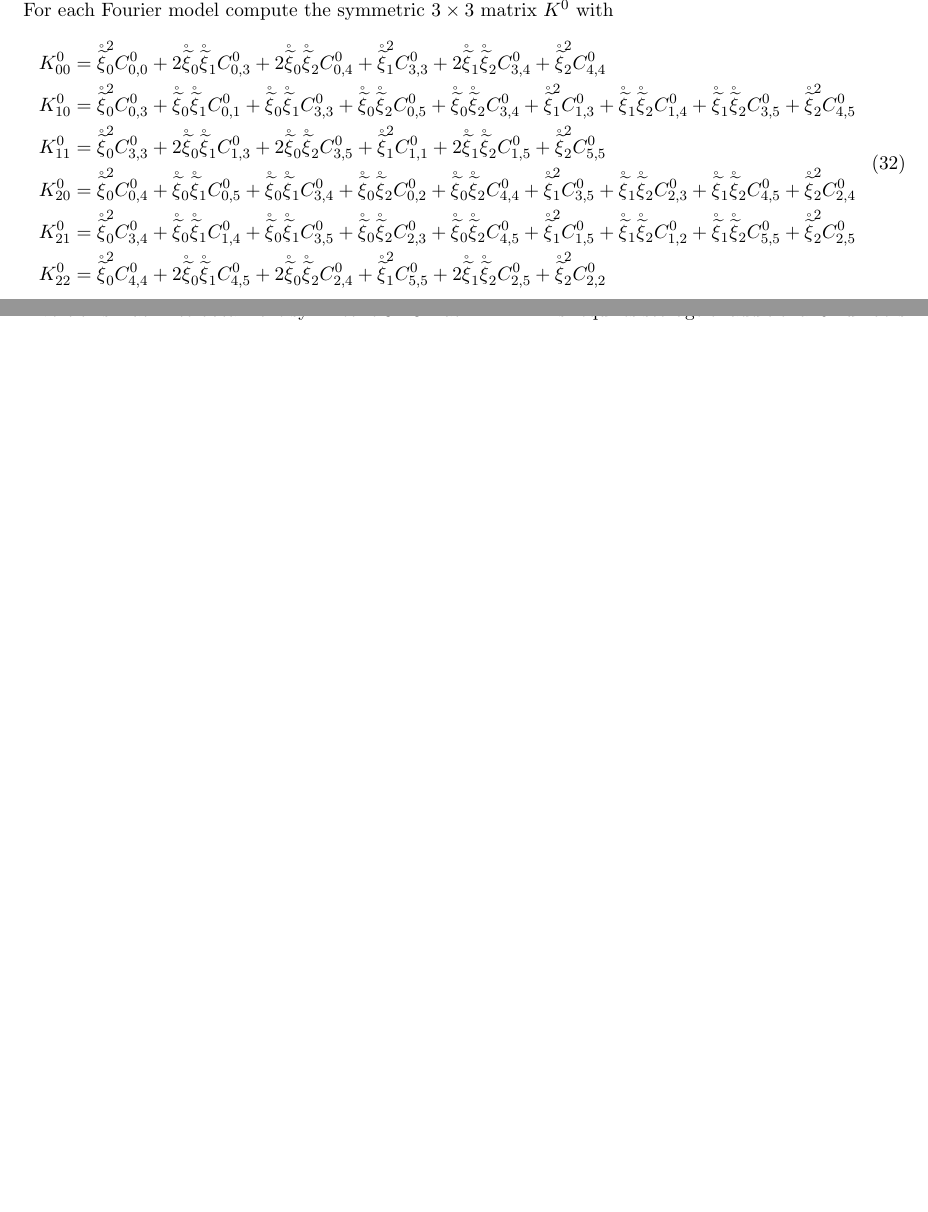
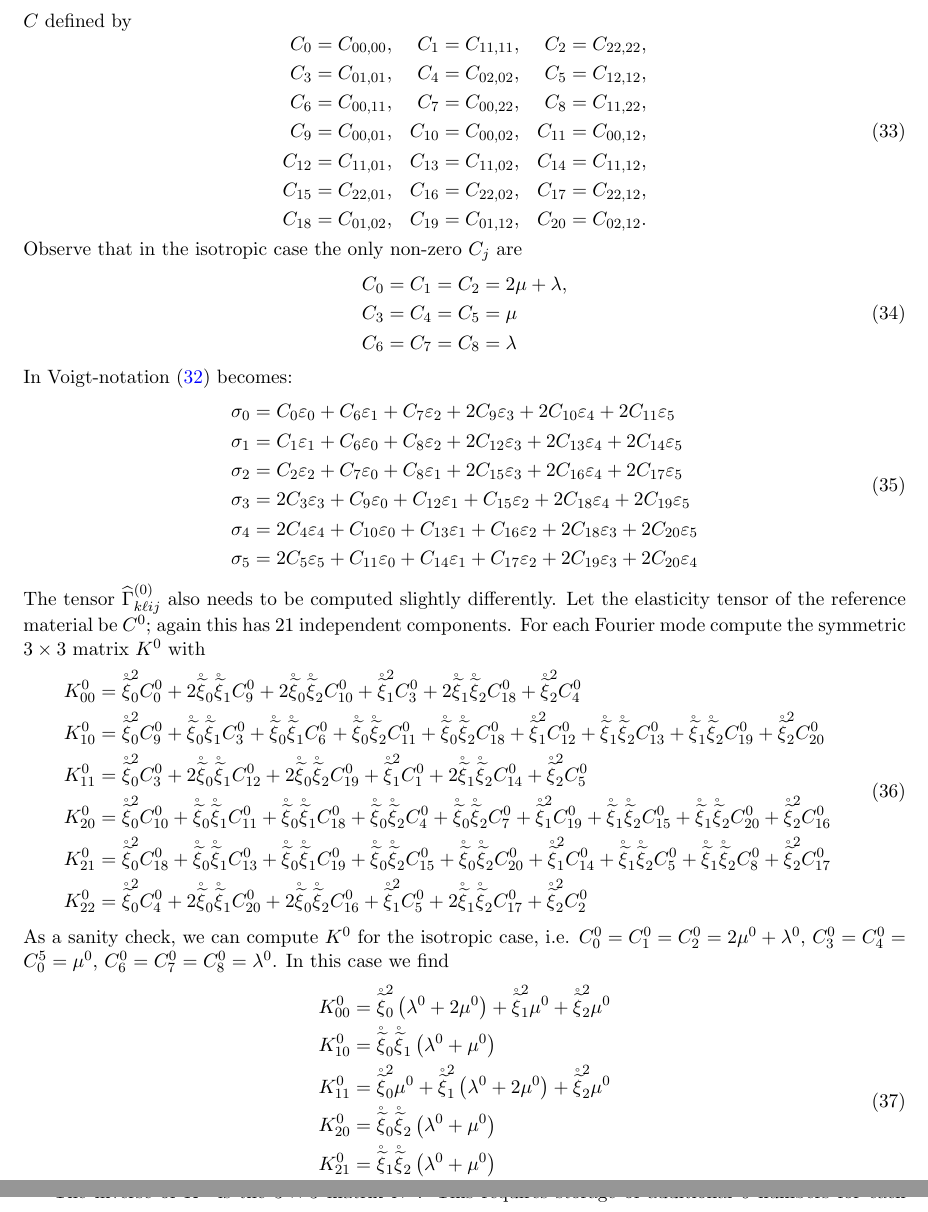
Before and after one commit to yang-chen-2022/JaxMaterials, a LaTeX document (doc/linear_elasticity.tex): two parts of pages 7 and 8 of 10 before the commit and two parts of pages 7 and 8 of 11 after it, joined at a grey line, cut at the place of the change, the shorter picture padded with empty space. Compiled offline with pdfLaTeX.

Commit message:
More work on anisotropic case

```diff
--- a/doc/linear_elasticity.tex
+++ b/doc/linear_elasticity.tex
@@ -371,4 +371,3 @@ The Lippmann-Schwinger algorithm with Anderson acceleration \cite{wicht2021ander
 %%%%%%%%%%%%%%%%%%%%%%%%%%%%%%%%%%%%%%%%%%%%%%%%%%%%%%%%%%%%%%%%%%%%%%%
 \section{Anisotropic case}
 %%%%%%%%%%%%%%%%%%%%%%%%%%%%%%%%%%%%%%%%%%%%%%%%%%%%%%%%%%%%%%%%%%%%%%%
-For each Fourier model compute the symmetric $3\times 3$ matrix $K^{0}$ with
@@ -375,14 +378,60 @@ For each Fourier model compute the symmetric $3\times 3$ matrix $K^{0}$ with
+where due to the symmetries of $C$ only $21$ components of the $3\times 3\times 3 \times 3$ tensor $C$ are independent. Using Voigt-notation these can be taken to be the $21$ independent entries $C_{i}$ of a symmetric $6\times 6$ matrix $C$ defined by
+\begin{equation}
+    \begin{aligned}
+    C_{0} &= C_{00,00},& C_{1} &= C_{11,11}, & C_{2} &= C_{22,22}, \\
+    C_{3} &= C_{01,01},& C_{4} &= C_{02,02}, & C_{5} &= C_{12,12}, \\
+    C_{6} &= C_{00,11},& C_{7} &= C_{00,22}, & C_{8} &= C_{11,22}, \\
+    C_{9} &= C_{00,01},& C_{10} &= C_{00,02}, & C_{11} &= C_{00,12}, \\
+    C_{12} &= C_{11,01},& C_{13} &= C_{11,02}, & C_{14} &= C_{11,12}, \\
+    C_{15} &= C_{22,01},& C_{16} &= C_{22,02}, & C_{17} &= C_{22,12}, \\
+    C_{18} &= C_{01,02},& C_{19} &= C_{01,12}, & C_{20} &= C_{02,12}.
+    \end{aligned}
+\end{equation}
+Observe that in the isotropic case the only non-zero $C_j$ are
 \begin{equation}
 \begin{aligned}
-K^0_{00} &=  \mathring{\widetilde{\xi}}_0^{2} {C^{0}_{0, 0}} + 2 \mathring{\widetilde{\xi}}_0 \mathring{\widetilde{\xi}}_1 {C^{0}_{0, 3}} + 2 \mathring{\widetilde{\xi}}_0 \mathring{\widetilde{\xi}}_2 {C^{0}_{0, 4}} + \mathring{\widetilde{\xi}}_1^{2} {C^{0}_{3, 3}} + 2 \mathring{\widetilde{\xi}}_1 \mathring{\widetilde{\xi}}_2 {C^{0}_{3, 4}} + \mathring{\widetilde{\xi}}_2^{2} {C^{0}_{4, 4}} \\
-K^0_{10} &=  \mathring{\widetilde{\xi}}_0^{2} {C^{0}_{0, 3}} + \mathring{\widetilde{\xi}}_0 \mathring{\widetilde{\xi}}_1 {C^{0}_{0, 1}} + \mathring{\widetilde{\xi}}_0 \mathring{\widetilde{\xi}}_1 {C^{0}_{3, 3}} + \mathring{\widetilde{\xi}}_0 \mathring{\widetilde{\xi}}_2 {C^{0}_{0, 5}} + \mathring{\widetilde{\xi}}_0 \mathring{\widetilde{\xi}}_2 {C^{0}_{3, 4}} + \mathring{\widetilde{\xi}}_1^{2} {C^{0}_{1, 3}} + \mathring{\widetilde{\xi}}_1 \mathring{\widetilde{\xi}}_2 {C^{0}_{1, 4}} + \mathring{\widetilde{\xi}}_1 \mathring{\widetilde{\xi}}_2 {C^{0}_{3, 5}} + \mathring{\widetilde{\xi}}_2^{2} {C^{0}_{4, 5}} \\
-K^0_{11} &=  \mathring{\widetilde{\xi}}_0^{2} {C^{0}_{3, 3}} + 2 \mathring{\widetilde{\xi}}_0 \mathring{\widetilde{\xi}}_1 {C^{0}_{1, 3}} + 2 \mathring{\widetilde{\xi}}_0 \mathring{\widetilde{\xi}}_2 {C^{0}_{3, 5}} + \mathring{\widetilde{\xi}}_1^{2} {C^{0}_{1, 1}} + 2 \mathring{\widetilde{\xi}}_1 \mathring{\widetilde{\xi}}_2 {C^{0}_{1, 5}} + \mathring{\widetilde{\xi}}_2^{2} {C^{0}_{5, 5}} \\
-K^0_{20} &=  \mathring{\widetilde{\xi}}_0^{2} {C^{0}_{0, 4}} + \mathring{\widetilde{\xi}}_0 \mathring{\widetilde{\xi}}_1 {C^{0}_{0, 5}} + \mathring{\widetilde{\xi}}_0 \mathring{\widetilde{\xi}}_1 {C^{0}_{3, 4}} + \mathring{\widetilde{\xi}}_0 \mathring{\widetilde{\xi}}_2 {C^{0}_{0, 2}} + \mathring{\widetilde{\xi}}_0 \mathring{\widetilde{\xi}}_2 {C^{0}_{4, 4}} + \mathring{\widetilde{\xi}}_1^{2} {C^{0}_{3, 5}} + \mathring{\widetilde{\xi}}_1 \mathring{\widetilde{\xi}}_2 {C^{0}_{2, 3}} + \mathring{\widetilde{\xi}}_1 \mathring{\widetilde{\xi}}_2 {C^{0}_{4, 5}} + \mathring{\widetilde{\xi}}_2^{2} {C^{0}_{2, 4}} \\
-K^0_{21} &=  \mathring{\widetilde{\xi}}_0^{2} {C^{0}_{3, 4}} + \mathring{\widetilde{\xi}}_0 \mathring{\widetilde{\xi}}_1 {C^{0}_{1, 4}} + \mathring{\widetilde{\xi}}_0 \mathring{\widetilde{\xi}}_1 {C^{0}_{3, 5}} + \mathring{\widetilde{\xi}}_0 \mathring{\widetilde{\xi}}_2 {C^{0}_{2, 3}} + \mathring{\widetilde{\xi}}_0 \mathring{\widetilde{\xi}}_2 {C^{0}_{4, 5}} + \mathring{\widetilde{\xi}}_1^{2} {C^{0}_{1, 5}} + \mathring{\widetilde{\xi}}_1 \mathring{\widetilde{\xi}}_2 {C^{0}_{1, 2}} + \mathring{\widetilde{\xi}}_1 \mathring{\widetilde{\xi}}_2 {C^{0}_{5, 5}} + \mathring{\widetilde{\xi}}_2^{2} {C^{0}_{2, 5}} \\
-K^0_{22} &=  \mathring{\widetilde{\xi}}_0^{2} {C^{0}_{4, 4}} + 2 \mathring{\widetilde{\xi}}_0 \mathring{\widetilde{\xi}}_1 {C^{0}_{4, 5}} + 2 \mathring{\widetilde{\xi}}_0 \mathring{\widetilde{\xi}}_2 {C^{0}_{2, 4}} + \mathring{\widetilde{\xi}}_1^{2} {C^{0}_{5, 5}} + 2 \mathring{\widetilde{\xi}}_1 \mathring{\widetilde{\xi}}_2 {C^{0}_{2, 5}} + \mathring{\widetilde{\xi}}_2^{2} {C^{0}_{2, 2}}
+C_0 = C_1 = C_2 &= 2\mu + \lambda,\\
+C_3 = C_4 = C_5 &= \mu\\
+C_6 = C_7 = C_8 &= \lambda
 \end{aligned}
 \end{equation}
-Invert this matrix to obtain the symmetric $3\times 3$ matrix $N^{0}$. This requires storage of additional 6 numbers for each Fourier mode. From this, build the symmetric $6\times 6$ matrix which is defined by
+In Voigt-notation \eqref{eqn:stress_strain_anisotropic} becomes:
+\begin{equation}
+    \begin{aligned}
+\sigma_{0} &=  {{C}_{0}} {{\varepsilon}_{0}} + {{C}_{6}} {{\varepsilon}_{1}} + {{C}_{7}} {{\varepsilon}_{2}} + 2 {{C}_{9}} {{\varepsilon}_{3}} + 2 {{C}_{10}} {{\varepsilon}_{4}} + 2 {{C}_{11}} {{\varepsilon}_{5}} \\
+\sigma_{1} &=  {{C}_{1}} {{\varepsilon}_{1}} + {{C}_{6}} {{\varepsilon}_{0}} + {{C}_{8}} {{\varepsilon}_{2}} + 2 {{C}_{12}} {{\varepsilon}_{3}} + 2 {{C}_{13}} {{\varepsilon}_{4}} + 2 {{C}_{14}} {{\varepsilon}_{5}} \\
+\sigma_{2} &=  {{C}_{2}} {{\varepsilon}_{2}} + {{C}_{7}} {{\varepsilon}_{0}} + {{C}_{8}} {{\varepsilon}_{1}} + 2 {{C}_{15}} {{\varepsilon}_{3}} + 2 {{C}_{16}} {{\varepsilon}_{4}} + 2 {{C}_{17}} {{\varepsilon}_{5}} \\
+\sigma_{3} &=  2 {{C}_{3}} {{\varepsilon}_{3}} + {{C}_{9}} {{\varepsilon}_{0}} + {{C}_{12}} {{\varepsilon}_{1}} + {{C}_{15}} {{\varepsilon}_{2}} + 2 {{C}_{18}} {{\varepsilon}_{4}} + 2 {{C}_{19}} {{\varepsilon}_{5}} \\
+\sigma_{4} &=  2 {{C}_{4}} {{\varepsilon}_{4}} + {{C}_{10}} {{\varepsilon}_{0}} + {{C}_{13}} {{\varepsilon}_{1}} + {{C}_{16}} {{\varepsilon}_{2}} + 2 {{C}_{18}} {{\varepsilon}_{3}} + 2 {{C}_{20}} {{\varepsilon}_{5}} \\
+\sigma_{5} &=  2 {{C}_{5}} {{\varepsilon}_{5}} + {{C}_{11}} {{\varepsilon}_{0}} + {{C}_{14}} {{\varepsilon}_{1}} + {{C}_{17}} {{\varepsilon}_{2}} + 2 {{C}_{19}} {{\varepsilon}_{3}} + 2 {{C}_{20}} {{\varepsilon}_{4}}
+\end{aligned}
+\end{equation}
+The tensor $\widehat{\Gamma}^{(0)}_{k\ell ij}$ also needs to be computed slightly differently. Let the elasticity tensor of the reference material be $C^0$; again this has $21$ independent components.
+For each Fourier mode compute the symmetric $3\times 3$ matrix $K^{0}$ with
+\begin{equation}
+\begin{aligned}
+K^0_{00} &=  \mathring{\widetilde{\xi}}_0^{2} {C^{0}_{0}} + 2 \mathring{\widetilde{\xi}}_0 \mathring{\widetilde{\xi}}_1 {C^{0}_{9}} + 2 \mathring{\widetilde{\xi}}_0 \mathring{\widetilde{\xi}}_2 {C^{0}_{10}} + \mathring{\widetilde{\xi}}_1^{2} {C^{0}_{3}} + 2 \mathring{\widetilde{\xi}}_1 \mathring{\widetilde{\xi}}_2 {C^{0}_{18}} + \mathring{\widetilde{\xi}}_2^{2} {C^{0}_{4}} \\
+K^0_{10} &=  \mathring{\widetilde{\xi}}_0^{2} {C^{0}_{9}} + \mathring{\widetilde{\xi}}_0 \mathring{\widetilde{\xi}}_1 {C^{0}_{3}} + \mathring{\widetilde{\xi}}_0 \mathring{\widetilde{\xi}}_1 {C^{0}_{6}} + \mathring{\widetilde{\xi}}_0 \mathring{\widetilde{\xi}}_2 {C^{0}_{11}} + \mathring{\widetilde{\xi}}_0 \mathring{\widetilde{\xi}}_2 {C^{0}_{18}} + \mathring{\widetilde{\xi}}_1^{2} {C^{0}_{12}} + \mathring{\widetilde{\xi}}_1 \mathring{\widetilde{\xi}}_2 {C^{0}_{13}} + \mathring{\widetilde{\xi}}_1 \mathring{\widetilde{\xi}}_2 {C^{0}_{19}} + \mathring{\widetilde{\xi}}_2^{2} {C^{0}_{20}} \\
+K^0_{11} &=  \mathring{\widetilde{\xi}}_0^{2} {C^{0}_{3}} + 2 \mathring{\widetilde{\xi}}_0 \mathring{\widetilde{\xi}}_1 {C^{0}_{12}} + 2 \mathring{\widetilde{\xi}}_0 \mathring{\widetilde{\xi}}_2 {C^{0}_{19}} + \mathring{\widetilde{\xi}}_1^{2} {C^{0}_{1}} + 2 \mathring{\widetilde{\xi}}_1 \mathring{\widetilde{\xi}}_2 {C^{0}_{14}} + \mathring{\widetilde{\xi}}_2^{2} {C^{0}_{5}} \\
+K^0_{20} &=  \mathring{\widetilde{\xi}}_0^{2} {C^{0}_{10}} + \mathring{\widetilde{\xi}}_0 \mathring{\widetilde{\xi}}_1 {C^{0}_{11}} + \mathring{\widetilde{\xi}}_0 \mathring{\widetilde{\xi}}_1 {C^{0}_{18}} + \mathring{\widetilde{\xi}}_0 \mathring{\widetilde{\xi}}_2 {C^{0}_{4}} + \mathring{\widetilde{\xi}}_0 \mathring{\widetilde{\xi}}_2 {C^{0}_{7}} + \mathring{\widetilde{\xi}}_1^{2} {C^{0}_{19}} + \mathring{\widetilde{\xi}}_1 \mathring{\widetilde{\xi}}_2 {C^{0}_{15}} + \mathring{\widetilde{\xi}}_1 \mathring{\widetilde{\xi}}_2 {C^{0}_{20}} + \mathring{\widetilde{\xi}}_2^{2} {C^{0}_{16}} \\
+K^0_{21} &=  \mathring{\widetilde{\xi}}_0^{2} {C^{0}_{18}} + \mathring{\widetilde{\xi}}_0 \mathring{\widetilde{\xi}}_1 {C^{0}_{13}} + \mathring{\widetilde{\xi}}_0 \mathring{\widetilde{\xi}}_1 {C^{0}_{19}} + \mathring{\widetilde{\xi}}_0 \mathring{\widetilde{\xi}}_2 {C^{0}_{15}} + \mathring{\widetilde{\xi}}_0 \mathring{\widetilde{\xi}}_2 {C^{0}_{20}} + \mathring{\widetilde{\xi}}_1^{2} {C^{0}_{14}} + \mathring{\widetilde{\xi}}_1 \mathring{\widetilde{\xi}}_2 {C^{0}_{5}} + \mathring{\widetilde{\xi}}_1 \mathring{\widetilde{\xi}}_2 {C^{0}_{8}} + \mathring{\widetilde{\xi}}_2^{2} {C^{0}_{17}} \\
+K^0_{22} &=  \mathring{\widetilde{\xi}}_0^{2} {C^{0}_{4}} + 2 \mathring{\widetilde{\xi}}_0 \mathring{\widetilde{\xi}}_1 {C^{0}_{20}} + 2 \mathring{\widetilde{\xi}}_0 \mathring{\widetilde{\xi}}_2 {C^{0}_{16}} + \mathring{\widetilde{\xi}}_1^{2} {C^{0}_{5}} + 2 \mathring{\widetilde{\xi}}_1 \mathring{\widetilde{\xi}}_2 {C^{0}_{17}} + \mathring{\widetilde{\xi}}_2^{2} {C^{0}_{2}}
+\end{aligned}
+\end{equation}
+As a sanity check, we can compute $K^0$ for the isotropic case, i.e. $C^0_0=C^0_1=C^0_2=2\mu^0+\lambda^0$, $C^0_3=C^0_4=C^5_0=\mu^0$, $C^0_6=C^0_7=C^0_8=\lambda^0$. In this case we find
+\begin{equation}
+    \begin{aligned}
+K^0_{00} &=  \mathring{\widetilde{\xi}}_0^{2} \left(\lambda^{0} + 2 \mu^{0}\right) + \mathring{\widetilde{\xi}}_1^{2} \mu^{0} + \mathring{\widetilde{\xi}}_2^{2} \mu^{0} \\
+K^0_{10} &=  \mathring{\widetilde{\xi}}_0 \mathring{\widetilde{\xi}}_1 \left(\lambda^{0} + \mu^{0}\right) \\
+K^0_{11} &=  \mathring{\widetilde{\xi}}_0^{2} \mu^{0} + \mathring{\widetilde{\xi}}_1^{2} \left(\lambda^{0} + 2 \mu^{0}\right) + \mathring{\widetilde{\xi}}_2^{2} \mu^{0} \\
+K^0_{20} &=  \mathring{\widetilde{\xi}}_0 \mathring{\widetilde{\xi}}_2 \left(\lambda^{0} + \mu^{0}\right) \\
+K^0_{21} &=  \mathring{\widetilde{\xi}}_1 \mathring{\widetilde{\xi}}_2 \left(\lambda^{0} + \mu^{0}\right) \\
+K^0_{22} &=  \mathring{\widetilde{\xi}}_0^{2} \mu^{0} + \mathring{\widetilde{\xi}}_1^{2} \mu^{0} + \mathring{\widetilde{\xi}}_2^{2} \left(\lambda^{0} + 2 \mu^{0}\right)
+    \end{aligned}
+\end{equation}
+which is equivalent to $K^0_{ij} = (\lambda^0+\mu^0)\mathring{\widetilde{\xi}}_i\mathring{\widetilde{\xi}}_j + \mu^0 |\mathring{\widetilde{\vec{\xi}}}|^2 \delta_{ij}$.
+
+The inverse of $K^0$ is the $3\times 3$ matrix $N^{0}$. This requires storage of additional 6 numbers for each Fourier mode. From this, build the symmetric $6\times 6$ matrix which is defined by
 \begin{equation}
 \begin{aligned}
     \widehat{\Gamma}^0_{0,0} &=  N^{0}_{00} \mathring{\widetilde{\xi}}_0^{2} \\
```
Also changed, not shown: doc/linear_elasticity.tex (4 more changed lines), 1 other file.
